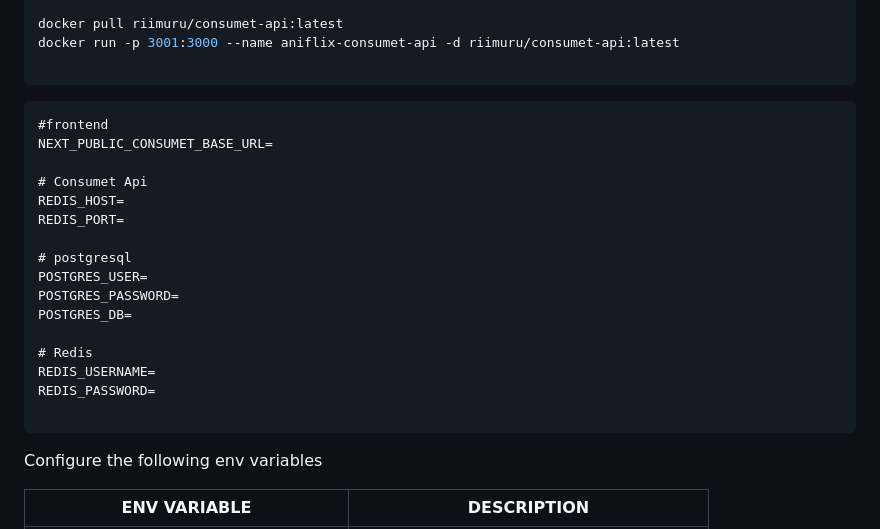
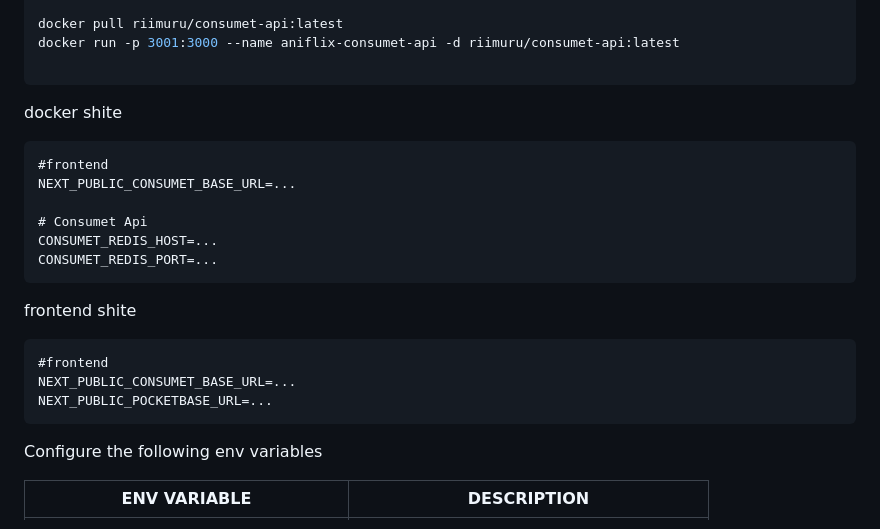
Before and after one commit to Jordi-Jaspers/Aniflix, a Markdown page: README.md, the part around the change. GitHub-like rendering.

````diff
--- a/README.md
+++ b/README.md
@@ -100,23 +100,23 @@ docker run -p 3001:3000 --name aniflix-consumet-api -d riimuru/consumet-api:late
 
 ```
 
+docker shite
+
 ```dotenv
 #frontend
-NEXT_PUBLIC_CONSUMET_BASE_URL=
+NEXT_PUBLIC_CONSUMET_BASE_URL=...
 
 # Consumet Api
-REDIS_HOST=
-REDIS_PORT=
+CONSUMET_REDIS_HOST=...
+CONSUMET_REDIS_PORT=...
+```
 
-# postgresql
-POSTGRES_USER=
-POSTGRES_PASSWORD=
-POSTGRES_DB=
+frontend shite
 
-# Redis
-REDIS_USERNAME=
-REDIS_PASSWORD=
-
+```dotenv
+#frontend
+NEXT_PUBLIC_CONSUMET_BASE_URL=...
+NEXT_PUBLIC_POCKETBASE_URL=...
 ```
 
 Configure the following env variables
````
